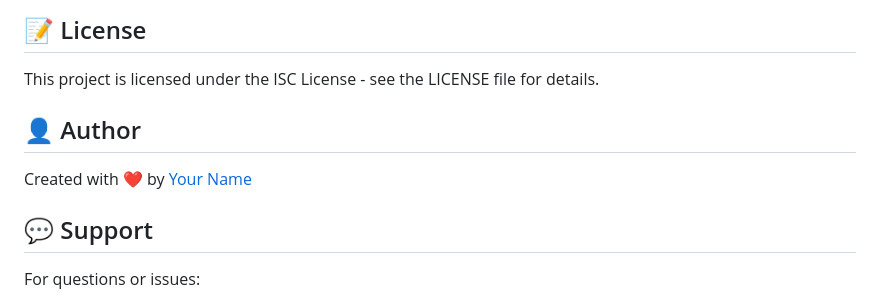
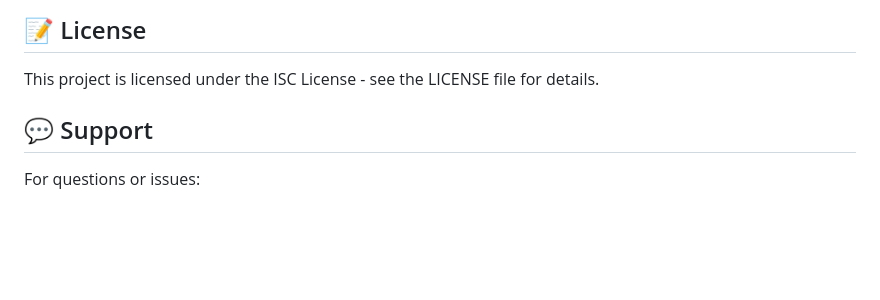
Before and after one commit to Prathamesh412/Pocket-Link, a Markdown page: README.md, the part around the change. Drawn GitHub-style; blank space fills up the shorter version.

```diff
--- a/README.md
+++ b/README.md
@@ -445,9 +445,6 @@ Contributions are welcome! Please follow these steps:
 
 This project is licensed under the ISC License - see the LICENSE file for details.
 
-## 👤 Author
-
-Created with ❤️ by [Your Name](https://github.com/your-username)
 
 ## 💬 Support
 
```
